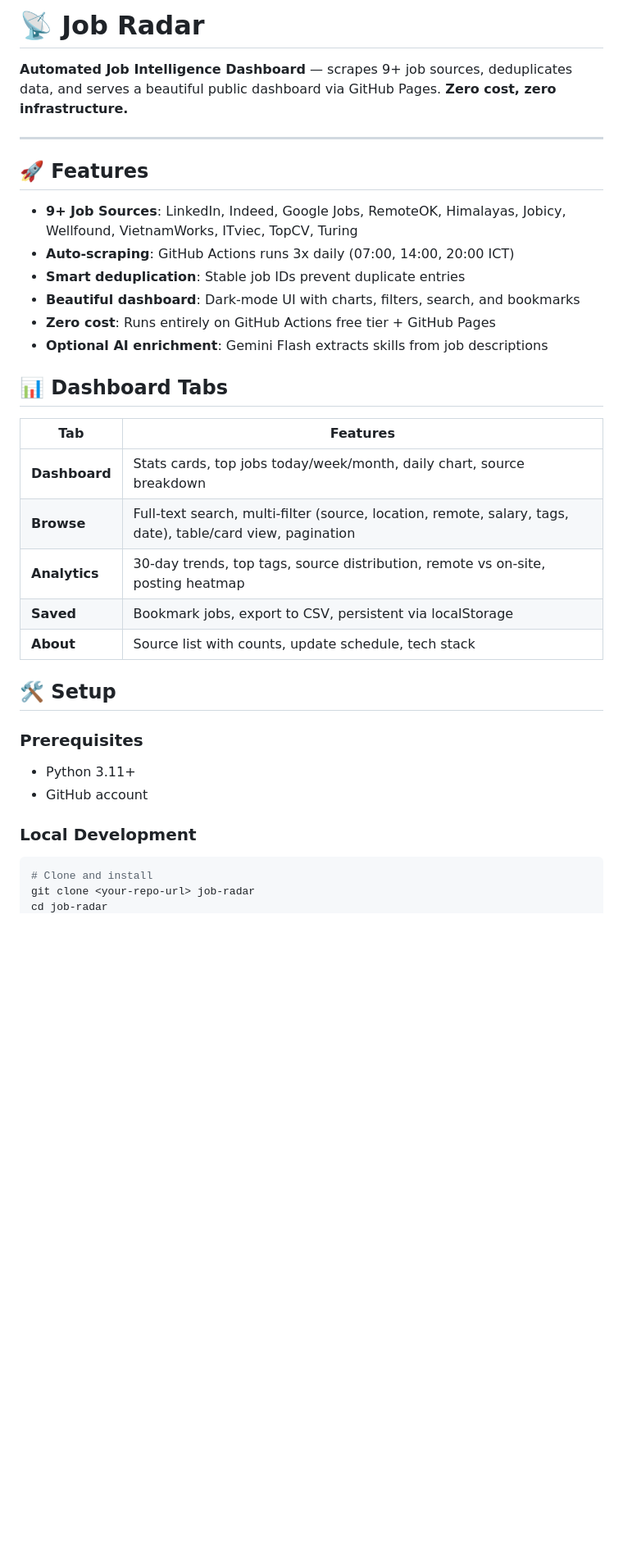
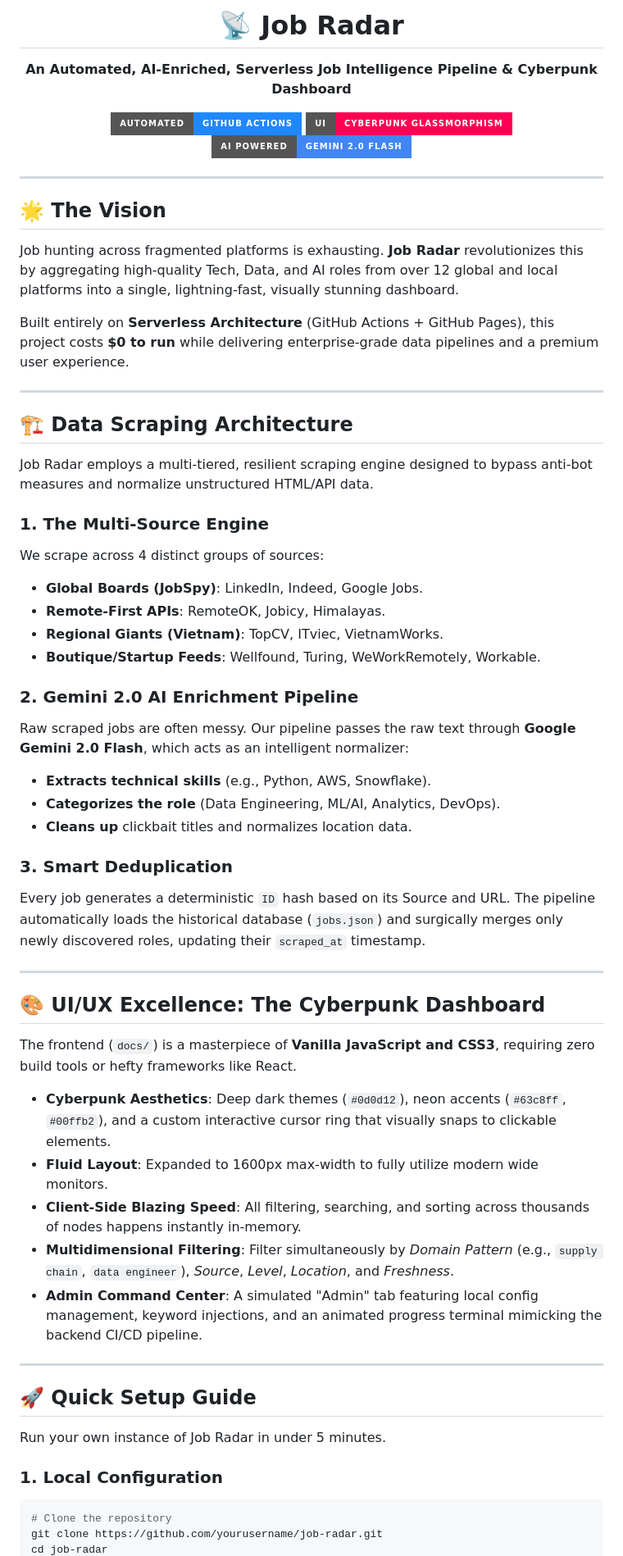
Before and after one commit to ankinguyen-engineer-2002/LLM_JOBs, a Markdown page: README.md, the part around one of its changes. Shown at 82% size. Drawn GitHub-style; badges without logos; blank space fills up the shorter version.

````diff
--- a/README.md
+++ b/README.md
@@ -1,37 +1,60 @@
-# 📡 Job Radar
+<div align="center">
+  <h1>📡 Job Radar</h1>
+  <p><strong>An Automated, AI-Enriched, Serverless Job Intelligence Pipeline & Cyberpunk Dashboard</strong></p>
 
-**Automated Job Intelligence Dashboard** — scrapes 9+ job sources, deduplicates data, and serves a beautiful public dashboard via GitHub Pages. **Zero cost, zero infrastructure.**
+  [![GitHub Actions](https://img.shields.io/badge/Automated-GitHub_Actions-2088FF?style=for-the-badge&logo=githubactions)](https://github.com/features/actions)
+  [![UI/UX](https://img.shields.io/badge/UI-Cyberpunk_Glassmorphism-FF0055?style=for-the-badge)](./docs/index.html)
+  [![AI](https://img.shields.io/badge/AI_Powered-Gemini_2.0_Flash-4285F4?style=for-the-badge&logo=google)](https://aistudio.google.com/)
+</div>
 
 ---
 
-## 🚀 Features
+## 🌟 The Vision
+Job hunting across fragmented platforms is exhausting. **Job Radar** revolutionizes this by aggregating high-quality Tech, Data, and AI roles from over 12 global and local platforms into a single, lightning-fast, visually stunning dashboard.
 
-- **9+ Job Sources**: LinkedIn, Indeed, Google Jobs, RemoteOK, Himalayas, Jobicy, Wellfound, VietnamWorks, ITviec, TopCV, Turing
-- **Auto-scraping**: GitHub Actions runs 3x daily (07:00, 14:00, 20:00 ICT)
-- **Smart deduplication**: Stable job IDs prevent duplicate entries
-- **Beautiful dashboard**: Dark-mode UI with charts, filters, search, and bookmarks
-- **Zero cost**: Runs entirely on GitHub Actions free tier + GitHub Pages
-- **Optional AI enrichment**: Gemini Flash extracts skills from job descriptions
+Built entirely on **Serverless Architecture** (GitHub Actions + GitHub Pages), this project costs **$0 to run** while delivering enterprise-grade data pipelines and a premium user experience.
 
-## 📊 Dashboard Tabs
+---
 
-| Tab | Features |
-|-----|----------|
-| **Dashboard** | Stats cards, top jobs today/week/month, daily chart, source breakdown |
-| **Browse** | Full-text search, multi-filter (source, location, remote, salary, tags, date), table/card view, pagination |
-| **Analytics** | 30-day trends, top tags, source distribution, remote vs on-site, posting heatmap |
-| **Saved** | Bookmark jobs, export to CSV, persistent via localStorage |
-| **About** | Source list with counts, update schedule, tech stack |
+## 🏗 Data Scraping Architecture
+Job Radar employs a multi-tiered, resilient scraping engine designed to bypass anti-bot measures and normalize unstructured HTML/API data.
 
-## 🛠 Setup
+### 1. The Multi-Source Engine
+We scrape across 4 distinct groups of sources:
+- **Global Boards (JobSpy)**: LinkedIn, Indeed, Google Jobs.
+- **Remote-First APIs**: RemoteOK, Jobicy, Himalayas.
+- **Regional Giants (Vietnam)**: TopCV, ITviec, VietnamWorks.
+- **Boutique/Startup Feeds**: Wellfound, Turing, WeWorkRemotely, Workable.
 
-### Prerequisites
-- Python 3.11+
-- GitHub account
+### 2. Gemini 2.0 AI Enrichment Pipeline
+Raw scraped jobs are often messy. Our pipeline passes the raw text through **Google Gemini 2.0 Flash**, which acts as an intelligent normalizer:
+- **Extracts technical skills** (e.g., Python, AWS, Snowflake).
+- **Categorizes the role** (Data Engineering, ML/AI, Analytics, DevOps).
+- **Cleans up** clickbait titles and normalizes location data.
 
-### Local Development
+### 3. Smart Deduplication
+Every job generates a deterministic `ID` hash based on its Source and URL. The pipeline automatically loads the historical database (`jobs.json`) and surgically merges only newly discovered roles, updating their `scraped_at` timestamp.
+
+---
+
+## 🎨 UI/UX Excellence: The Cyberpunk Dashboard
+The frontend (`docs/`) is a masterpiece of **Vanilla JavaScript and CSS3**, requiring zero build tools or hefty frameworks like React.
+
+- **Cyberpunk Aesthetics**: Deep dark themes (`#0d0d12`), neon accents (`#63c8ff`, `#00ffb2`), and a custom interactive cursor ring that visually snaps to clickable elements.
+- **Fluid Layout**: Expanded to 1600px max-width to fully utilize modern wide monitors.
+- **Client-Side Blazing Speed**: All filtering, searching, and sorting across thousands of nodes happens instantly in-memory.
+- **Multidimensional Filtering**: Filter simultaneously by *Domain Pattern* (e.g., `supply chain`, `data engineer`), *Source*, *Level*, *Location*, and *Freshness*.
+- **Admin Command Center**: A simulated "Admin" tab featuring local config management, keyword injections, and an animated progress terminal mimicking the backend CI/CD pipeline.
+
+---
+
+## 🚀 Quick Setup Guide
+
+Run your own instance of Job Radar in under 5 minutes.
+
+### 1. Local Configuration
 
 ```bash
-# Clone and install
-git clone <your-repo-url> job-radar
+# Clone the repository
+git clone https://github.com/yourusername/job-radar.git
 cd job-radar
````
Also changed, not shown: other parts of README.md (+34 -66 lines).
